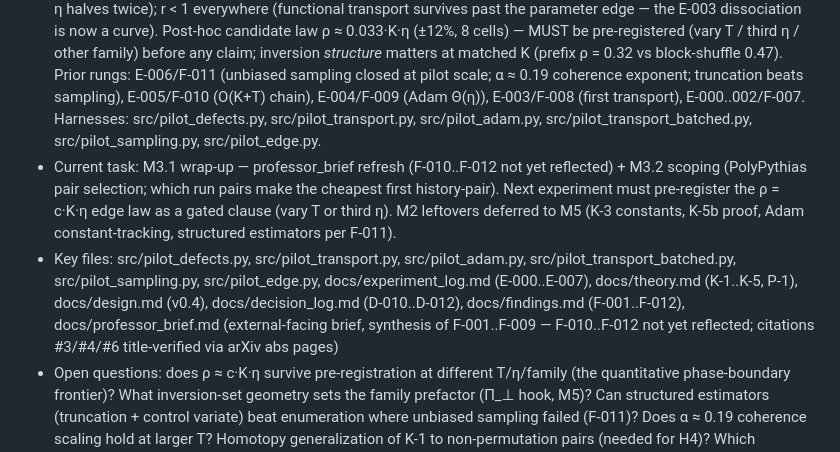
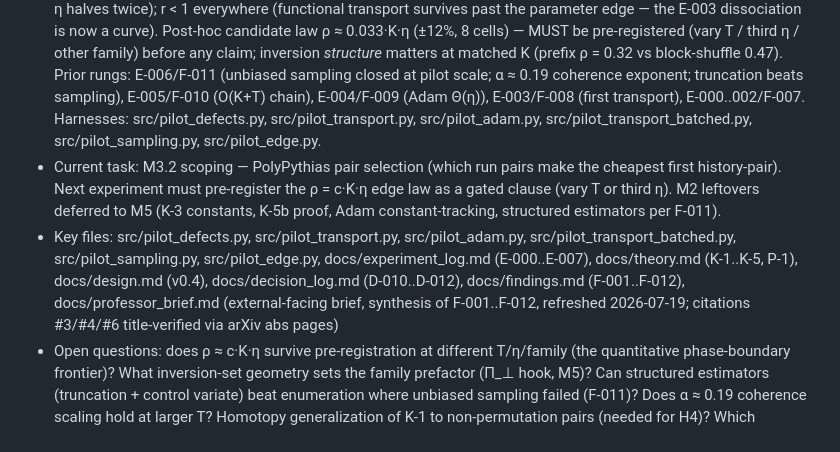
Before and after one commit to shoyammishra/palimpsest, a Markdown page: CLAUDE.md, the part around the change. GitHub-like rendering.

```diff
--- a/CLAUDE.md
+++ b/CLAUDE.md
@@ -2,8 +2,8 @@
 
 ## Active Context
 - Status: In Progress — M3.1 pilot ladder COMPLETE through the validity edge (E-000..E-007, F-007..F-012). Latest: E-007 CONFIRMED (F-012): the K-3.1 attribution overshoot is a **(K, η) frontier, not a K-wall** — ρ monotone in K with edge crossing K_c ≈ 606 at η = 0.05 (prefix family), and Θ(η)-suppressed at fixed full π (ρ = 1.63 → 0.88 → 0.49 as η halves twice); r < 1 everywhere (functional transport survives past the parameter edge — the E-003 dissociation is now a curve). Post-hoc candidate law ρ ≈ 0.033·K·η (±12%, 8 cells) — MUST be pre-registered (vary T / third η / other family) before any claim; inversion *structure* matters at matched K (prefix ρ = 0.32 vs block-shuffle 0.47). Prior rungs: E-006/F-011 (unbiased sampling closed at pilot scale; α ≈ 0.19 coherence exponent; truncation beats sampling), E-005/F-010 (O(K+T) chain), E-004/F-009 (Adam Θ(η)), E-003/F-008 (first transport), E-000..002/F-007. Harnesses: src/pilot_defects.py, src/pilot_transport.py, src/pilot_adam.py, src/pilot_transport_batched.py, src/pilot_sampling.py, src/pilot_edge.py.
-- Current task: M3.1 wrap-up — professor_brief refresh (F-010..F-012 not yet reflected) + M3.2 scoping (PolyPythias pair selection; which run pairs make the cheapest first history-pair). Next experiment must pre-register the ρ = c·K·η edge law as a gated clause (vary T or third η). M2 leftovers deferred to M5 (K-3 constants, K-5b proof, Adam constant-tracking, structured estimators per F-011).
-- Key files: src/pilot_defects.py, src/pilot_transport.py, src/pilot_adam.py, src/pilot_transport_batched.py, src/pilot_sampling.py, src/pilot_edge.py, docs/experiment_log.md (E-000..E-007), docs/theory.md (K-1..K-5, P-1), docs/design.md (v0.4), docs/decision_log.md (D-010..D-012), docs/findings.md (F-001..F-012), docs/professor_brief.md (external-facing brief, synthesis of F-001..F-009 — F-010..F-012 not yet reflected; citations #3/#4/#6 title-verified via arXiv abs pages)
+- Current task: M3.2 scoping — PolyPythias pair selection (which run pairs make the cheapest first history-pair). Next experiment must pre-register the ρ = c·K·η edge law as a gated clause (vary T or third η). M2 leftovers deferred to M5 (K-3 constants, K-5b proof, Adam constant-tracking, structured estimators per F-011).
+- Key files: src/pilot_defects.py, src/pilot_transport.py, src/pilot_adam.py, src/pilot_transport_batched.py, src/pilot_sampling.py, src/pilot_edge.py, docs/experiment_log.md (E-000..E-007), docs/theory.md (K-1..K-5, P-1), docs/design.md (v0.4), docs/decision_log.md (D-010..D-012), docs/findings.md (F-001..F-012), docs/professor_brief.md (external-facing brief, synthesis of F-001..F-012, refreshed 2026-07-19; citations #3/#4/#6 title-verified via arXiv abs pages)
 - Open questions: does ρ ≈ c·K·η survive pre-registration at different T/η/family (the quantitative phase-boundary frontier)? What inversion-set geometry sets the family prefactor (Π_⊥ hook, M5)? Can structured estimators (truncation + control variate) beat enumeration where unbiased sampling failed (F-011)? Does α ≈ 0.19 coherence scaling hold at larger T? Homotopy generalization of K-1 to non-permutation pairs (needed for H4)? Which PolyPythias run pairs make the cheapest first history-pair (M3.2)?
 
 ## Conventions
```
Also changed, not shown: docs/professor_brief.md (+6 -3 lines).
